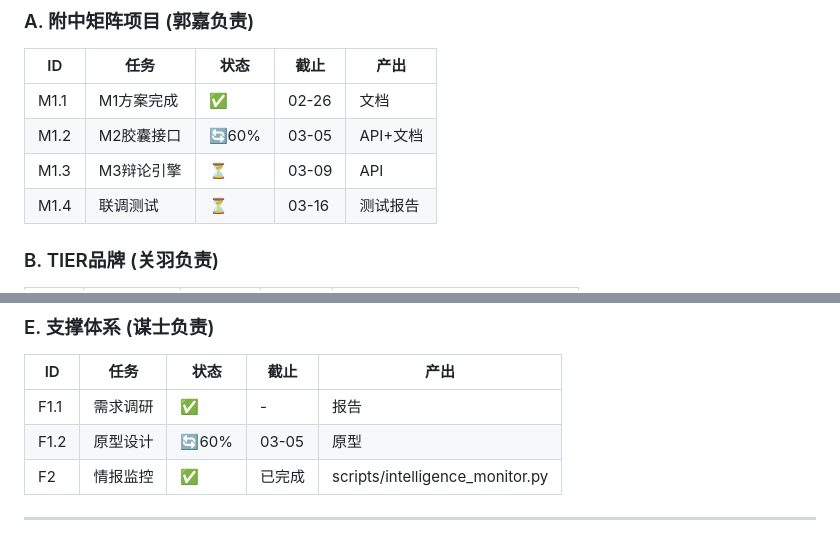
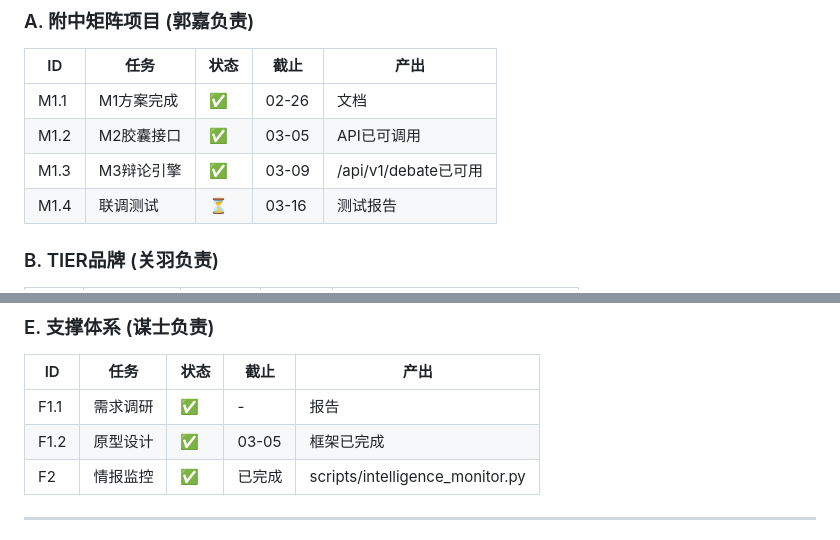
Before and after one commit to wanyview/clawd, a Markdown page: memory/任务管理系统.md, 2 parts joined by grey strips. GitHub-like rendering.

Commit message:
fix: 完成任务 - M2/M3/原型

```diff
--- a/memory/任务管理系统.md
+++ b/memory/任务管理系统.md
@@ -28,8 +28,8 @@
 | ID | 任务 | 状态 | 截止 | 产出 |
 |----|------|------|------|------|
 | M1.1 | M1方案完成 | ✅ | 02-26 | 文档 |
-| M1.2 | M2胶囊接口 | 🔄60% | 03-05 | API+文档 |
-| M1.3 | M3辩论引擎 | ⏳ | 03-09 | API |
+| M1.2 | M2胶囊接口 | ✅ | 03-05 | API已可调用 |
+| M1.3 | M3辩论引擎 | ✅ | 03-09 | /api/v1/debate已可用 |
 | M1.4 | 联调测试 | ⏳ | 03-16 | 测试报告 |
 
 ### B. TIER品牌 (关羽负责)
@@ -66,7 +66,7 @@
 | ID | 任务 | 状态 | 截止 | 产出 |
 |----|------|------|------|------|
 | F1.1 | 需求调研 | ✅ | - | 报告 |
-| F1.2 | 原型设计 | 🔄60% | 03-05 | 原型 |
+| F1.2 | 原型设计 | ✅ | 03-05 | 框架已完成 |
 | F2 | 情报监控 | ✅ | 已完成 | scripts/intelligence_monitor.py |
 
 ---
```
